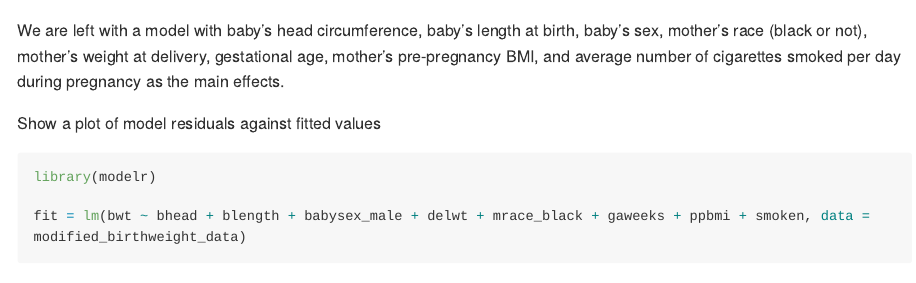
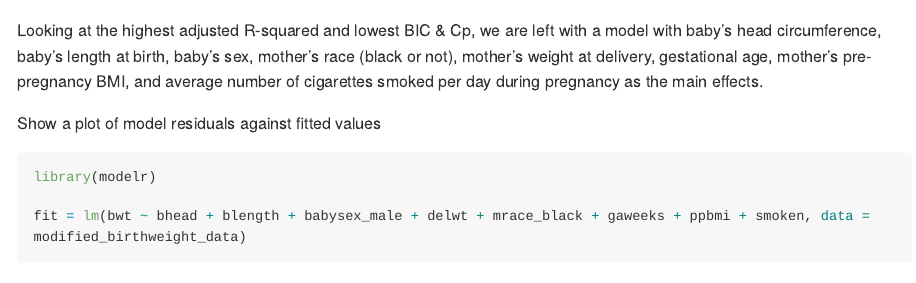
Before and after one commit to GacheruM/p8105_hw6_mg3861, an R Markdown document (p8105_hw6_mg3861.Rmd): the page in a window 1100 px wide, from 3970 px down. Rendered offline with R 4.5, knitr and Pandoc, with nearby package versions; both versions are drawn in the output format of the newer one; some code elsewhere in the file could not run offline; long lines of code are wrapped.

Commit message:
Final commit

````diff
--- a/p8105_hw6_mg3861.Rmd
+++ b/p8105_hw6_mg3861.Rmd
@@ -2,7 +2,7 @@
 title: "Homework 6"
 author: "Margaret Gacheru"
 date: "November 21, 2018"
-output: html_document
+output: github_document
 ---
 
 ```{r setup, include=FALSE}
@@ -156,7 +157,7 @@ best <- function(model, ...)
 round(best(fit, nbest = 1),2)
 ```
 
-We are left with a model with baby's head circumference, baby's length at birth, baby's sex, mother's race (black or not), mother's weight at delivery, gestational age, mother's pre-pregnancy BMI, and average number of cigarettes smoked per day during pregnancy as the main effects.
+Looking at the highest adjusted R-squared and lowest BIC & Cp, we are left with a model with baby's head circumference, baby's length at birth, baby's sex, mother's race (black or not), mother's weight at delivery, gestational age, mother's pre-pregnancy BMI, and average number of cigarettes smoked per day during pregnancy as the main effects.
 
 Show a plot of model residuals against fitted values
 
````
Also changed, not shown: p8105_hw6_mg3861.md (added), p8105_hw6_mg3861.Rmd (3 more changed lines).
